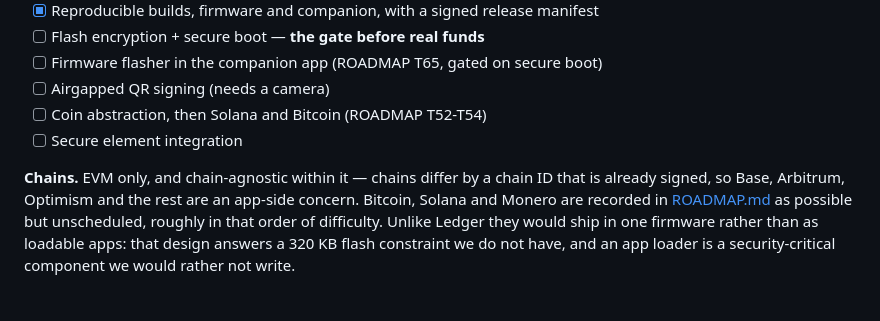
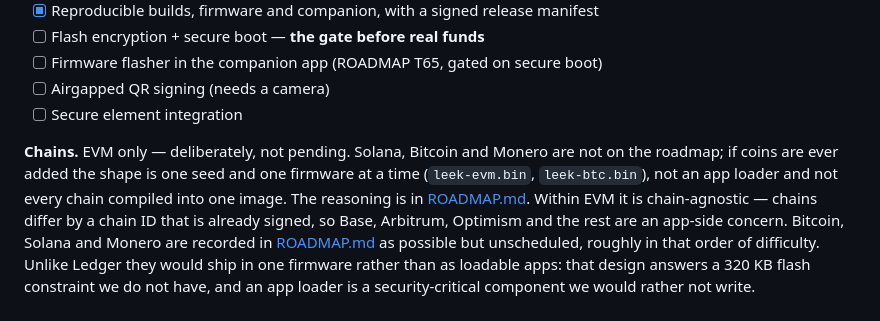
Before and after one commit to 0xOucan/LeekWallet, a Markdown page: README.md, the part around the change. Rendered like a GitHub page; blank space fills up the shorter version.

```diff
--- a/README.md
+++ b/README.md
@@ -588,10 +588,12 @@ still builds the old AP test — SSID `LeekWallet`, password `leek1234`,
 - [ ] Flash encryption + secure boot — **the gate before real funds**
 - [ ] Firmware flasher in the companion app (ROADMAP T65, gated on secure boot)
 - [ ] Airgapped QR signing (needs a camera)
-- [ ] Coin abstraction, then Solana and Bitcoin (ROADMAP T52-T54)
 - [ ] Secure element integration
 
-**Chains.** EVM only, and chain-agnostic within it — chains differ by a chain ID
+**Chains.** EVM only — deliberately, not pending. Solana, Bitcoin and Monero are not on the
+roadmap; if coins are ever added the shape is one seed and one firmware at a time
+(`leek-evm.bin`, `leek-btc.bin`), not an app loader and not every chain compiled into one image.
+The reasoning is in [ROADMAP.md](ROADMAP.md). Within EVM it is chain-agnostic — chains differ by a chain ID
 that is already signed, so Base, Arbitrum, Optimism and the rest are an app-side
 concern. Bitcoin, Solana and Monero are recorded in
 [ROADMAP.md](ROADMAP.md#other-coins-possible-not-planned) as possible but
```
Also changed, not shown: ROADMAP.md (+33 -43 lines).
